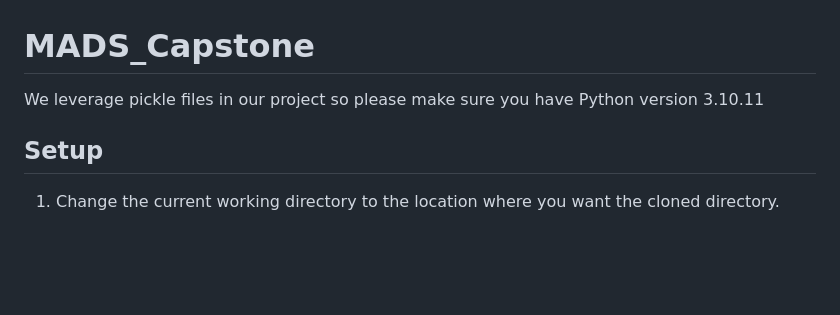
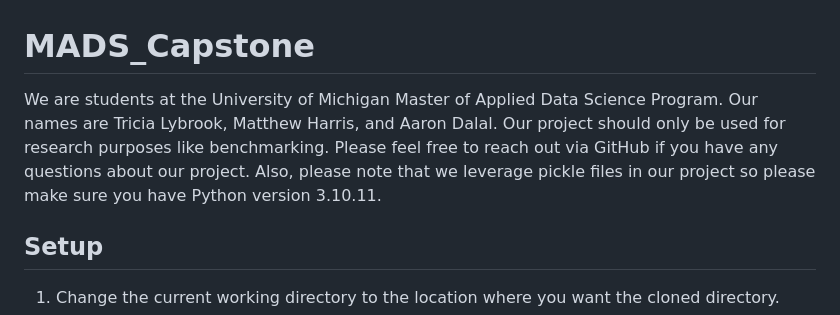
Before and after one commit to tlybrook/MADS_Capstone, a Markdown page: README.md, the part around the change. Rendered like a GitHub page; blank space fills up the shorter version.

```diff
--- a/README.md
+++ b/README.md
@@ -1,5 +1,5 @@
 # MADS_Capstone
-We leverage pickle files in our project so please make sure you have Python version 3.10.11
+We are students at the University of Michigan Master of Applied Data Science Program. Our names are Tricia Lybrook, Matthew Harris, and Aaron Dalal. Our project should only be used for research purposes like benchmarking. Please feel free to reach out via GitHub if you have any questions about our project. Also, please note that we leverage pickle files in our project so please make sure you have Python version 3.10.11.
 
 ## Setup
 1. Change the current working directory to the location where you want the cloned directory.
```
